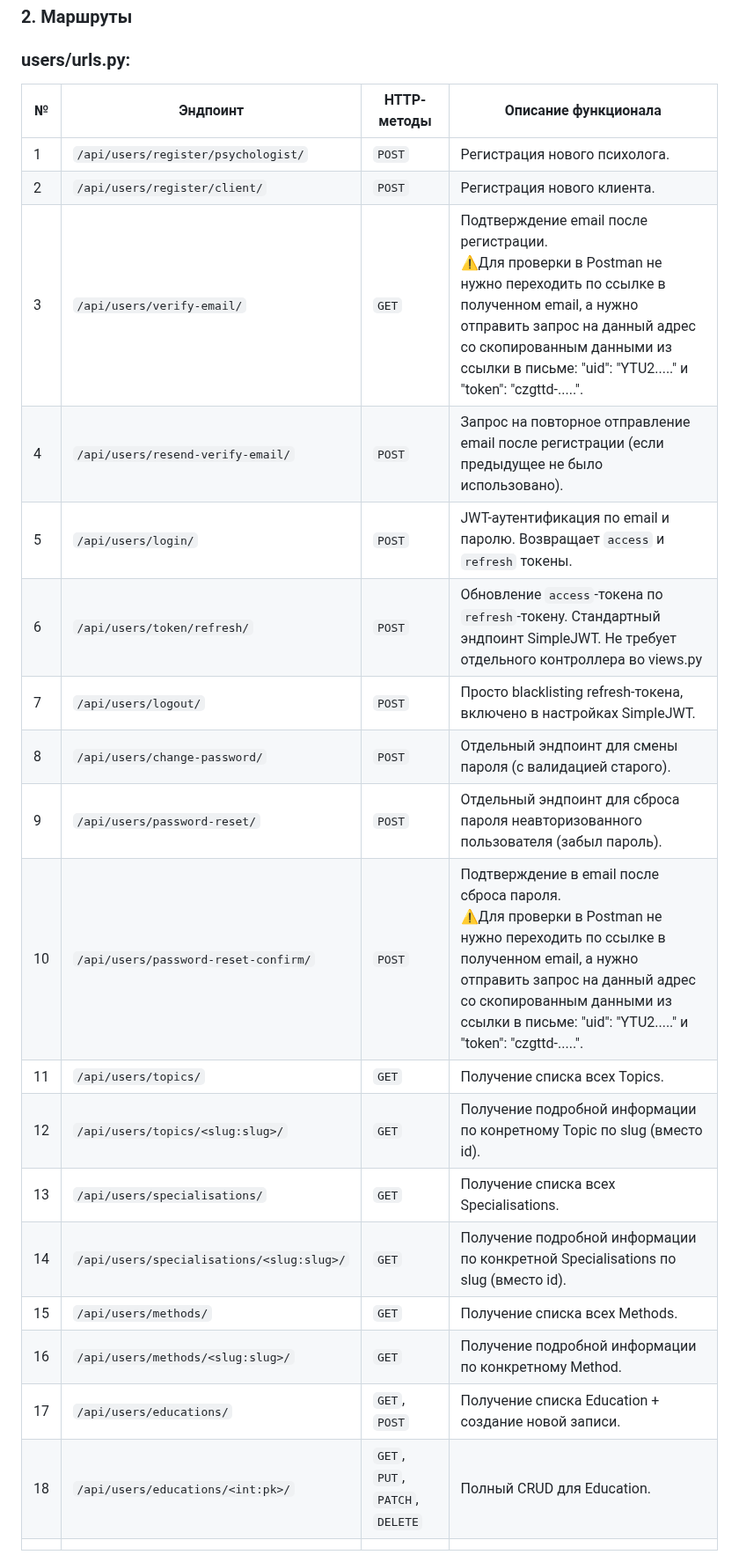
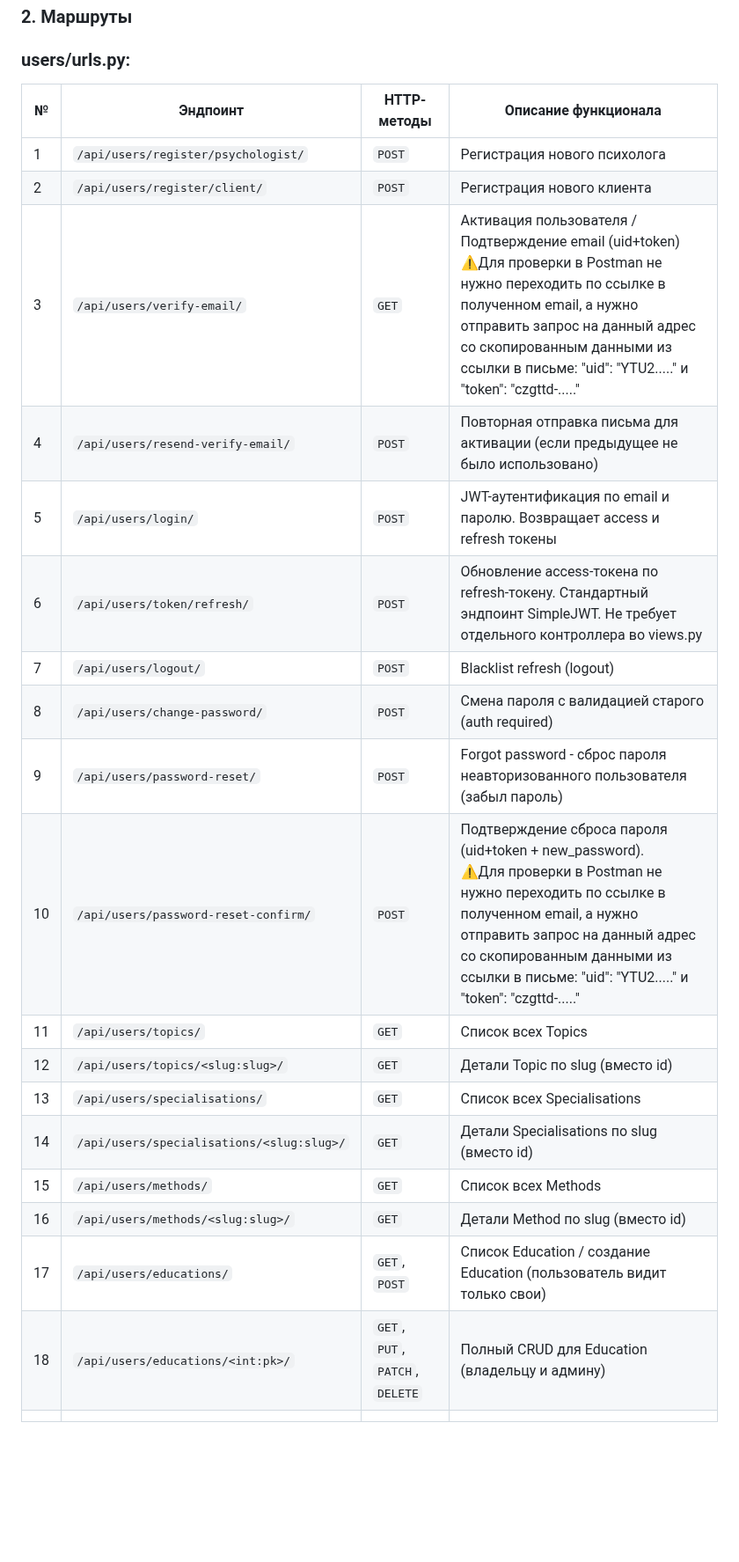
Before and after one commit to MaksimLakovich/Psychologist-aggregator, a Markdown page: docs/app_users_info.md, the part around one of its changes. Shown at 88% size. GitHub-like rendering; blank space fills up the shorter version.

```diff
--- a/docs/app_users_info.md
+++ b/docs/app_users_info.md
@@ -287,26 +288,26 @@
 
 ### users/urls.py:
 
-| №  | Эндпоинт                                 | HTTP-методы                     | Описание функционала                                                                                                                                                                                                                                           |
-|----|------------------------------------------|---------------------------------|----------------------------------------------------------------------------------------------------------------------------------------------------------------------------------------------------------------------------------------------------------------|
-| 1  | `/api/users/register/psychologist/`      | `POST`                          | Регистрация нового психолога.                                                                                                                                                                                                                                  |
-| 2  | `/api/users/register/client/`            | `POST`                          | Регистрация нового клиента.                                                                                                                                                                                                                                    |
-| 3  | `/api/users/verify-email/`               | `GET`                           | Подтверждение email после регистрации. <br/> ⚠️Для проверки в Postman не нужно переходить по ссылке в полученном email, а нужно отправить запрос на данный адрес со скопированным данными из ссылки в письме: "uid": "YTU2....." и "token": "czgttd-.....".    |
-| 4  | `/api/users/resend-verify-email/`        | `POST`                          | Запрос на повторное отправление email после регистрации (если предыдущее не было использовано).                                                                                                                                                                |
-| 5  | `/api/users/login/`                      | `POST`                          | JWT-аутентификация по email и паролю. Возвращает `access` и `refresh` токены.                                                                                                                                                                                  |
-| 6  | `/api/users/token/refresh/`              | `POST`                          | Обновление `access`-токена по `refresh`-токену. Стандартный эндпоинт SimpleJWT. Не требует отдельного контроллера во views.py                                                                                                                                  |
-| 7  | `/api/users/logout/`                     | `POST`                          | Просто blacklisting refresh-токена, включено в настройках SimpleJWT.                                                                                                                                                                                           |
-| 8  | `/api/users/change-password/`            | `POST`                          | Отдельный эндпоинт для смены пароля (с валидацией старого).                                                                                                                                                                                                    |
-| 9  | `/api/users/password-reset/`             | `POST`                          | Отдельный эндпоинт для сброса пароля неавторизованного пользователя (забыл пароль).                                                                                                                                                                            |
-| 10 | `/api/users/password-reset-confirm/`     | `POST`                          | Подтверждение в email после сброса пароля. <br/> ⚠️Для проверки в Postman не нужно переходить по ссылке в полученном email, а нужно отправить запрос на данный адрес со скопированным данными из ссылки в письме: "uid": "YTU2....." и "token": "czgttd-.....". |
-| 11 | `/api/users/topics/`                     | `GET`                           | Получение списка всех Topics.                                                                                                                                                                                                                                  |
-| 12 | `/api/users/topics/<slug:slug>/`         | `GET`                           | Получение подробной информации по конретному Topic по slug (вместо id).                                                                                                                                                                                        |
-| 13 | `/api/users/specialisations/`            | `GET`                           | Получение списка всех Specialisations.                                                                                                                                                                                                                         |
-| 14 | `/api/users/specialisations/<slug:slug>/` | `GET`                           | Получение подробной информации по конкретной Specialisations по slug (вместо id).                                                                                                                                                                              |
-| 15 | `/api/users/methods/`                    | `GET`                           | Получение списка всех Methods.                                                                                                                                                                                                                                 |
-| 16 | `/api/users/methods/<slug:slug>/`        | `GET`                           | Получение подробной информации по конкретному Method.                                                                                                                                                                                                          |
-| 17 | `/api/users/educations/`                 | `GET`, `POST`                   | Получение списка Education + создание новой записи.                                                                                                                                                                                                            |
-| 18 | `/api/users/educations/<int:pk>/`        | `GET`, `PUT`, `PATCH`, `DELETE` | Полный CRUD для Education.                                                                                                                                                                                                                                     |
-|    |                                          |                                 |                                                                                                                                                                                                                                                                |
+| №  | Эндпоинт                                 | HTTP-методы                     | Описание функционала                                                                                                                                                                                                                                                        |
+|----|------------------------------------------|---------------------------------|-----------------------------------------------------------------------------------------------------------------------------------------------------------------------------------------------------------------------------------------------------------------------------|
+| 1  | `/api/users/register/psychologist/`      | `POST`                          | Регистрация нового психолога                                                                                                                                                                                                                                                |
+| 2  | `/api/users/register/client/`            | `POST`                          | Регистрация нового клиента                                                                                                                                                                                                                                                  |
+| 3  | `/api/users/verify-email/`               | `GET`                           | Активация пользователя / Подтверждение email (uid+token) <br/> ⚠️Для проверки в Postman не нужно переходить по ссылке в полученном email, а нужно отправить запрос на данный адрес со скопированным данными из ссылки в письме: "uid": "YTU2....." и "token": "czgttd-....." |
+| 4  | `/api/users/resend-verify-email/`        | `POST`                          | Повторная отправка письма для активации (если предыдущее не было использовано)                                                                                                                                                                                              |
+| 5  | `/api/users/login/`                      | `POST`                          | JWT-аутентификация по email и паролю. Возвращает access и refresh токены                                                                                                                                                                                                    |
+| 6  | `/api/users/token/refresh/`              | `POST`                          | Обновление access-токена по refresh-токену. Стандартный эндпоинт SimpleJWT. Не требует отдельного контроллера во views.py                                                                                                                                                   |
+| 7  | `/api/users/logout/`                     | `POST`                          | Blacklist refresh (logout)                                                                                                                                                                                                                                                  |
+| 8  | `/api/users/change-password/`            | `POST`                          | Смена пароля с валидацией старого (auth required)                                                                                                                                                                                                                           |
+| 9  | `/api/users/password-reset/`             | `POST`                          | Forgot password - сброс пароля неавторизованного пользователя (забыл пароль)                                                                                                                                                                                                |
+| 10 | `/api/users/password-reset-confirm/`     | `POST`                          | Подтверждение сброса пароля (uid+token + new_password). <br/> ⚠️Для проверки в Postman не нужно переходить по ссылке в полученном email, а нужно отправить запрос на данный адрес со скопированным данными из ссылки в письме: "uid": "YTU2....." и "token": "czgttd-....." |
+| 11 | `/api/users/topics/`                     | `GET`                           | Список всех Topics                                                                                                                                                                                                                                                          |
+| 12 | `/api/users/topics/<slug:slug>/`         | `GET`                           | Детали Topic по slug (вместо id)                                                                                                                                                                                                                                            |
+| 13 | `/api/users/specialisations/`            | `GET`                           | Список всех Specialisations                                                                                                                                                                                                                                                 |
+| 14 | `/api/users/specialisations/<slug:slug>/` | `GET`                           | Детали Specialisations по slug (вместо id)                                                                                                                                                                                                                                  |
+| 15 | `/api/users/methods/`                    | `GET`                           | Список всех Methods                                                                                                                                                                                                                                                         |
+| 16 | `/api/users/methods/<slug:slug>/`        | `GET`                           | Детали Method по slug (вместо id)                                                                                                                                                                                                                                           |
+| 17 | `/api/users/educations/`                 | `GET`, `POST`                   | Список Education / создание Education (пользователь видит только свои)                                                                                                                                                                                                      |
+| 18 | `/api/users/educations/<int:pk>/`        | `GET`, `PUT`, `PATCH`, `DELETE` | Полный CRUD для Education (владельцу и админу)                                                                                                                                                                                                                              |
+|    |                                          |                                 |                                                                                                                                                                                                                                                                             |
 
 
```
Also changed, not shown: other parts of docs/app_users_info.md (+46 -44 lines), README.md (+10 -11 lines).
